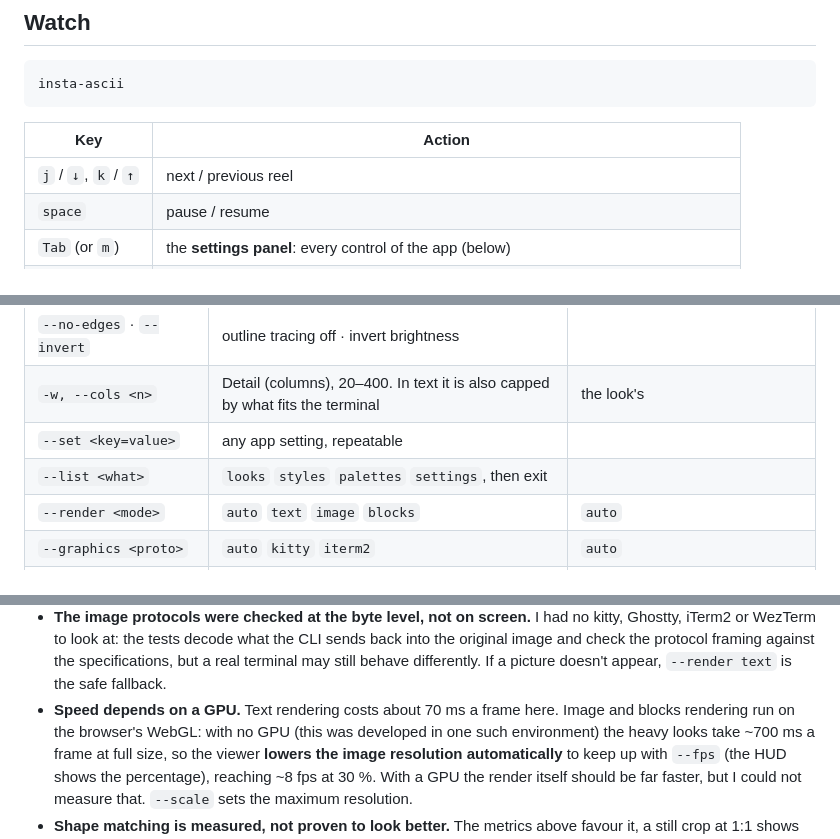
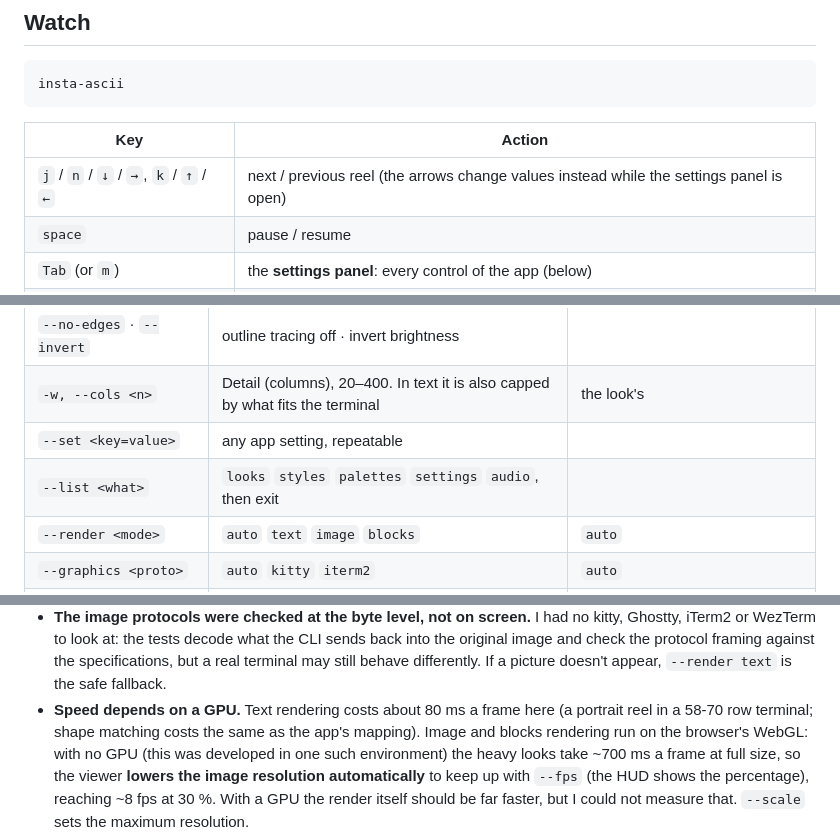
Before and after one commit to othmanehousni/insta-cli, a Markdown page: README.md, 3 parts joined by grey strips. GitHub-like rendering.

```diff
--- a/README.md
+++ b/README.md
@@ -145,7 +152,7 @@ insta-ascii
 
 | Key | Action |
 | --- | --- |
-| `j` / `↓`, `k` / `↑` | next / previous reel |
+| `j` / `n` / `↓` / `→`, `k` / `↑` / `←` | next / previous reel (the arrows change values instead while the settings panel is open) |
 | `space` | pause / resume |
 | `Tab` (or `m`) | the **settings panel**: every control of the app (below) |
 | `l` / `L` | next / previous look |
@@ -199,7 +209,7 @@ at 1920 px on the long side, recordings 1280 px). Recordings have no sound.
 | `--no-edges` · `--invert` | outline tracing off · invert brightness | |
 | `-w, --cols <n>` | Detail (columns), 20–400. In text it is also capped by what fits the terminal | the look's |
 | `--set <key=value>` | any app setting, repeatable | |
-| `--list <what>` | `looks` `styles` `palettes` `settings`, then exit | |
+| `--list <what>` | `looks` `styles` `palettes` `settings` `audio`, then exit | |
 | `--render <mode>` | `auto` `text` `image` `blocks` | `auto` |
 | `--graphics <proto>` | `auto` `kitty` `iterm2` | `auto` |
 | `--scale <n>` | image resolution multiplier, 0.2–3 | `1` |
@@ -312,7 +329,8 @@ quit instantly and silently when they cannot open an audio output. Typical messa
   to look at: the tests decode what the CLI sends back into the original image and check the protocol framing
   against the specifications, but a real terminal may still behave differently. If a picture doesn't appear,
   `--render text` is the safe fallback.
-- **Speed depends on a GPU.** Text rendering costs about 70 ms a frame here. Image and blocks rendering run on the
+- **Speed depends on a GPU.** Text rendering costs about 80 ms a frame here (a portrait reel in a 58-70 row terminal; shape
+  matching costs the same as the app's mapping). Image and blocks rendering run on the
   browser's WebGL: with no GPU (this was developed in one such environment) the heavy looks take ~700 ms a frame at
   full size, so the viewer **lowers the image resolution automatically** to keep up with `--fps` (the HUD shows the
   percentage), reaching ~8 fps at 30 %. With a GPU the render itself should be far faster, but I could not measure
```
Also changed, not shown: other parts of README.md (+29 -8 lines), docs/looks.jpg.
